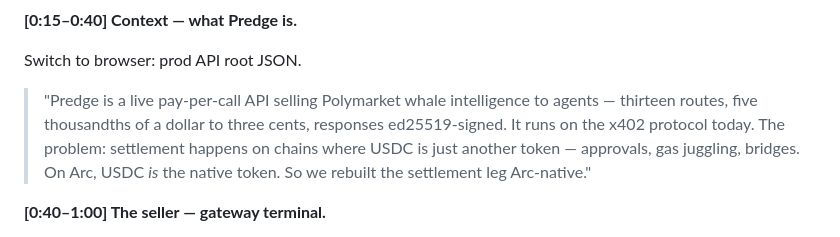
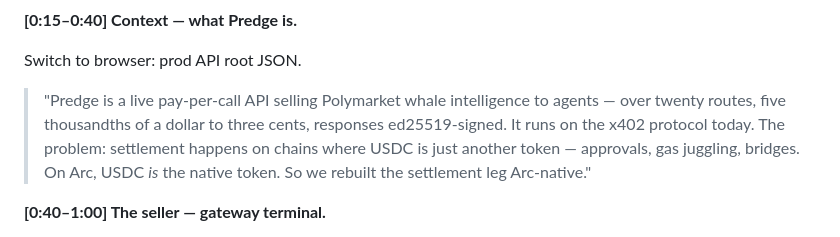
Before and after one commit to predgeAI/predge-arc, a Markdown page: VIDEO_SCRIPT.md, the part around the change. GitHub-like rendering.

Commit message:
docs(video): correct the route count — the live API advertises 27, not 13

```diff
--- a/VIDEO_SCRIPT.md
+++ b/VIDEO_SCRIPT.md
@@ -20,7 +20,7 @@ API root, Arc explorer contract page. Practice once; the on-chain waits are
 Switch to browser: prod API root JSON.
 
 > "Predge is a live pay-per-call API selling Polymarket whale intelligence to
-> agents — thirteen routes, five thousandths of a dollar to three cents,
+> agents — over twenty routes, five thousandths of a dollar to three cents,
 > responses ed25519-signed. It runs on the x402 protocol today. The problem:
 > settlement happens on chains where USDC is just another token — approvals,
 > gas juggling, bridges. On Arc, USDC *is* the native token. So we rebuilt the
```
